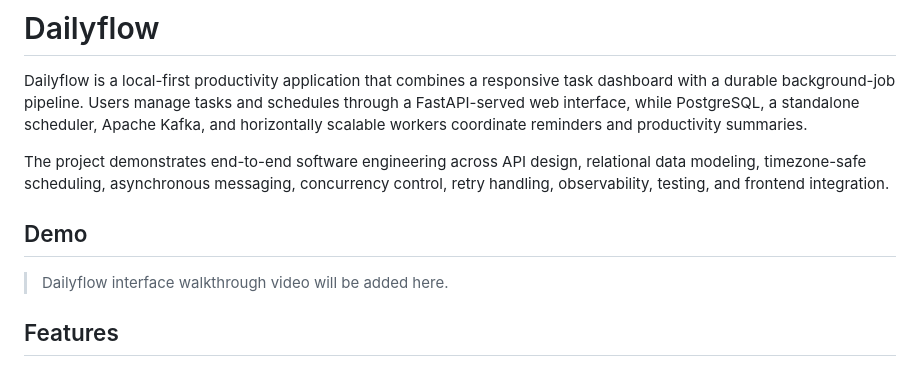
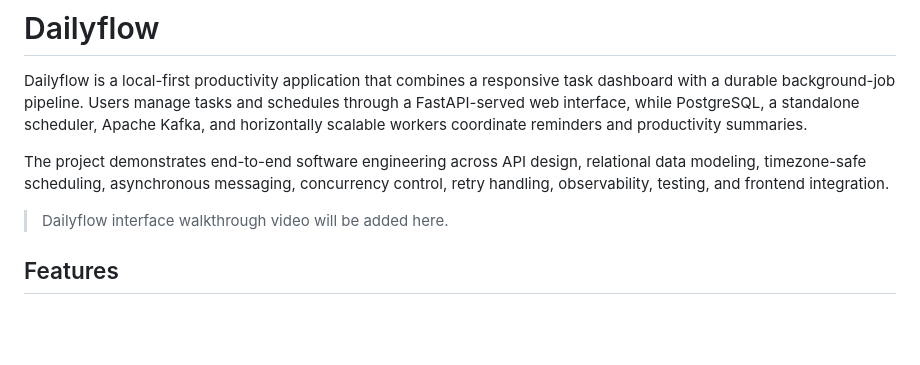
Before and after one commit to rajeev8008/Pace, a Markdown page: README.md, the part around the change. Rendered like a GitHub page; blank space fills up the shorter version.

Commit message:
Update README.md
Removed demo section placeholder from README.

```diff
--- a/README.md
+++ b/README.md
@@ -4,7 +4,6 @@ Dailyflow is a local-first productivity application that combines a responsive t
 
 The project demonstrates end-to-end software engineering across API design, relational data modeling, timezone-safe scheduling, asynchronous messaging, concurrency control, retry handling, observability, testing, and frontend integration.
 
-## Demo
 
 [<!-- [Upload your demo video to GitHub, then replace the placeholder below with the generated video URL.](https://github.com/user-attachments/assets/83eb173d-d2cc-4f56-9246-86f045d22fb6) -->](https://github.com/user-attachments/assets/83eb173d-d2cc-4f56-9246-86f045d22fb6)
 
```
